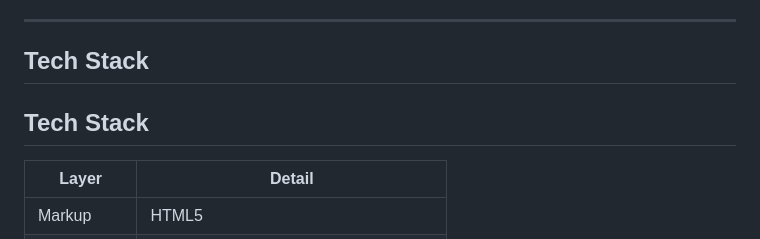
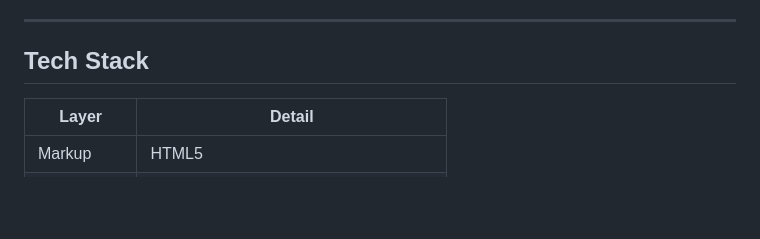
Before and after one commit to cnrakpinar1-jpg/cnr-analytics-dashboard, a Markdown page: README.md, the part around the change. GitHub-like rendering; blank space fills up the shorter version.

Commit message:
docs: reapply README improvements

```diff
--- a/README.md
+++ b/README.md
@@ -85,8 +85,6 @@ Profile editing form (name, email, role, timezone), six notification preference
 
 ## Tech Stack
 
-## Tech Stack
-
 | Layer | Detail |
 |---|---|
 | Markup | HTML5 |
```
